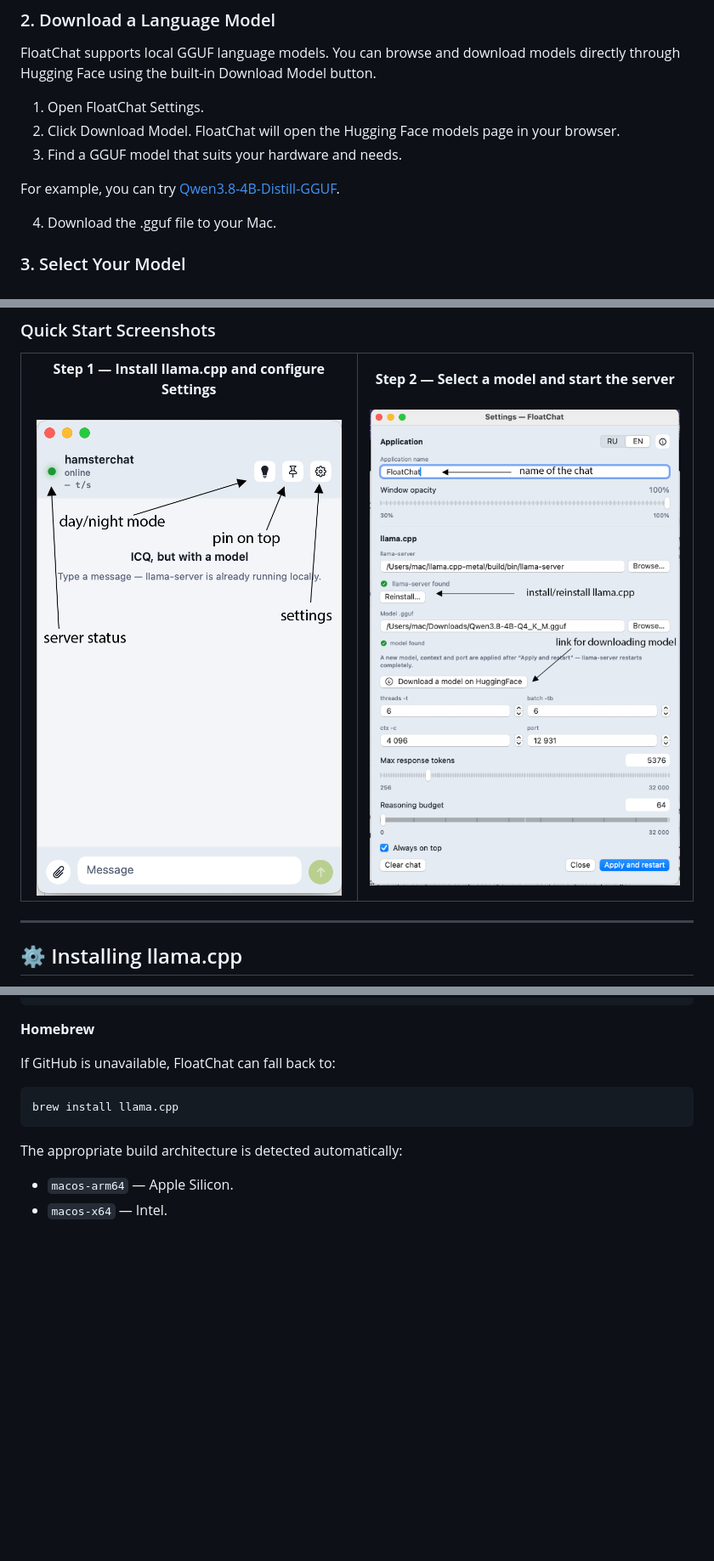
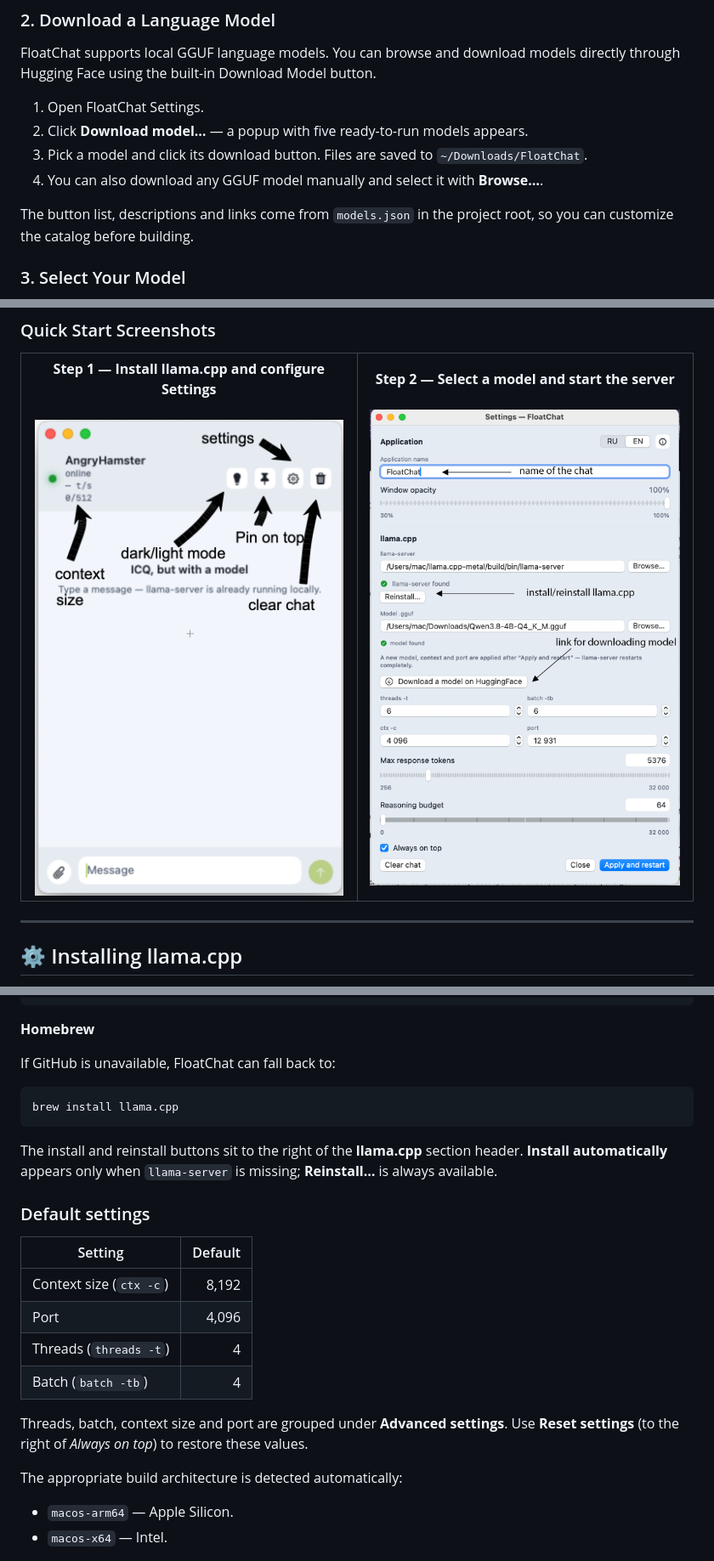
Before and after one commit to ilyaivonin/FloatChat, a Markdown page: README.md, 3 parts joined by grey strips. Shown at 85% size. Drawn GitHub-style; pictures changed too: docs/images/4.png; blank space fills up the shorter version.

Commit message:
Update FloatChat and documentation

````diff
--- a/README.md
+++ b/README.md
@@ -238,12 +233,11 @@ FloatChat will automatically download and configure the appropriate llama.cpp bu
 FloatChat supports local GGUF language models. You can browse and download models directly through Hugging Face using the built-in Download Model button.
 
 1. Open FloatChat Settings.
-2. Click Download Model. FloatChat will open the Hugging Face models page in your browser.
-3. Find a GGUF model that suits your hardware and needs.
+2. Click **Download model…** — a popup with five ready-to-run models appears.
+3. Pick a model and click its download button. Files are saved to `~/Downloads/FloatChat`.
+4. You can also download any GGUF model manually and select it with **Browse…**.
 
-For example, you can try [Qwen3.8-4B-Distill-GGUF](https://huggingface.co/empero-ai/Qwen3.8-4B-Distill-GGUF).
-
-4. Download the .gguf file to your Mac.
+The button list, descriptions and links come from `models.json` in the project root, so you can customize the catalog before building.
 
 ### 3. Select Your Model
 
@@ -320,6 +314,19 @@ If GitHub is unavailable, FloatChat can fall back to:
 brew install llama.cpp
 ```
 
+The install and reinstall buttons sit to the right of the **llama.cpp** section header. **Install automatically** appears only when `llama-server` is missing; **Reinstall…** is always available.
+
+### Default settings
+
+| Setting | Default |
+|---|---:|
+| Context size (`ctx -c`) | 8,192 |
+| Port | 4,096 |
+| Threads (`threads -t`) | 4 |
+| Batch (`batch -tb`) | 4 |
+
+Threads, batch, context size and port are grouped under **Advanced settings**. Use **Reset settings** (to the right of *Always on top*) to restore these values.
+
 The appropriate build architecture is detected automatically:
 
 - `macos-arm64` — Apple Silicon.
````
Also changed, not shown: other parts of README.md (+10 -11 lines), README_RU.md (added, +210 -0 lines), howto.md (added, +31 -0 lines), 5 other files.
